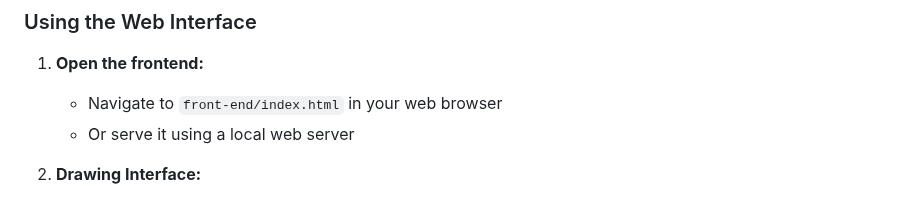
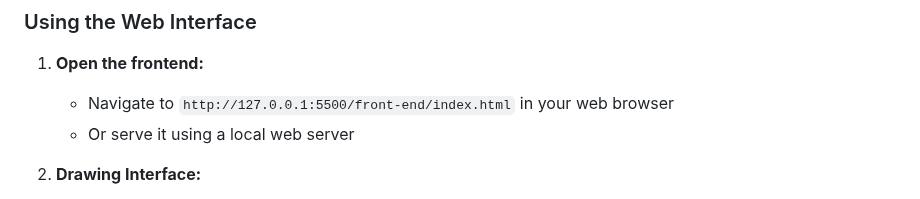
Before and after one commit to EspenLilleengen/Image_recognition, a Markdown page: README.md, the part around the change. Drawn GitHub-style.

```diff
--- a/README.md
+++ b/README.md
@@ -84,7 +84,7 @@ cd data/MNIST/raw
 ### Using the Web Interface
 
 1. **Open the frontend:**
-   - Navigate to `front-end/index.html` in your web browser
+   - Navigate to `http://127.0.0.1:5500/front-end/index.html` in your web browser
    - Or serve it using a local web server
 
 2. **Drawing Interface:**
```
